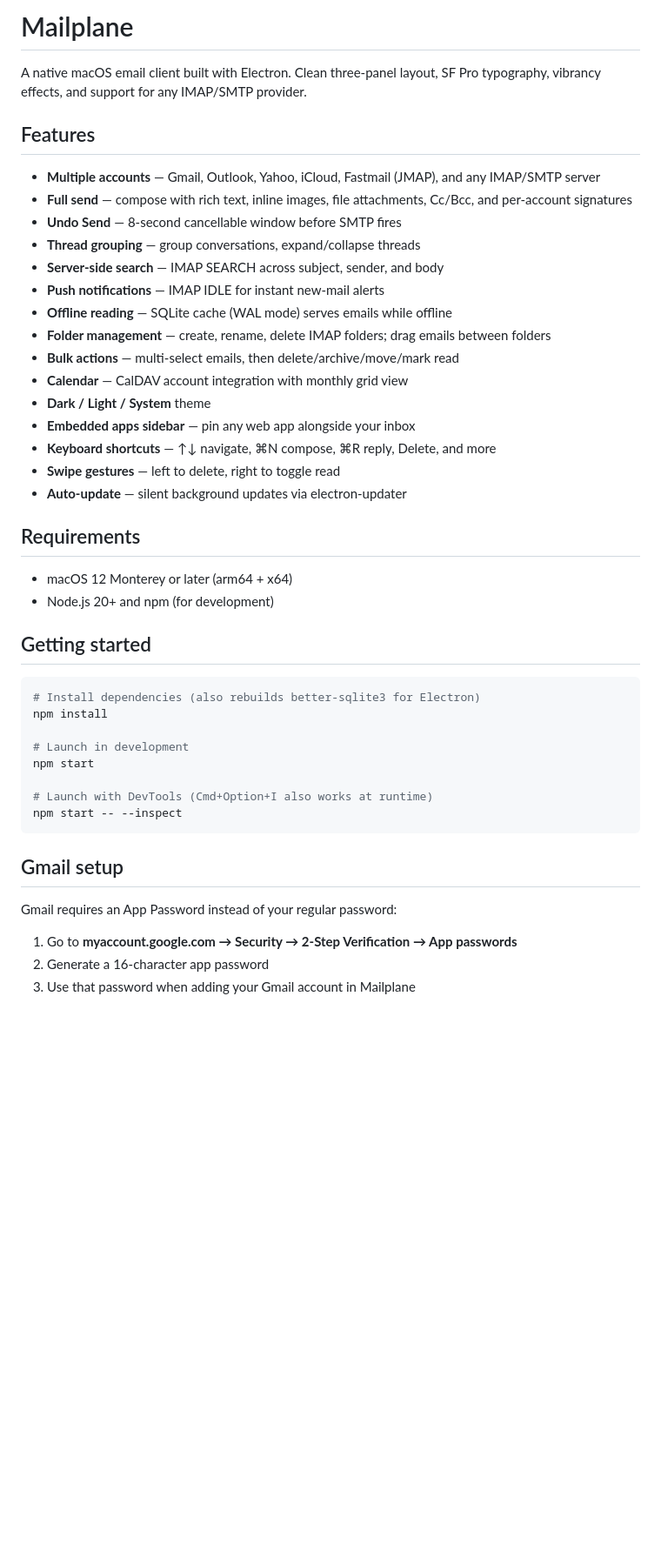
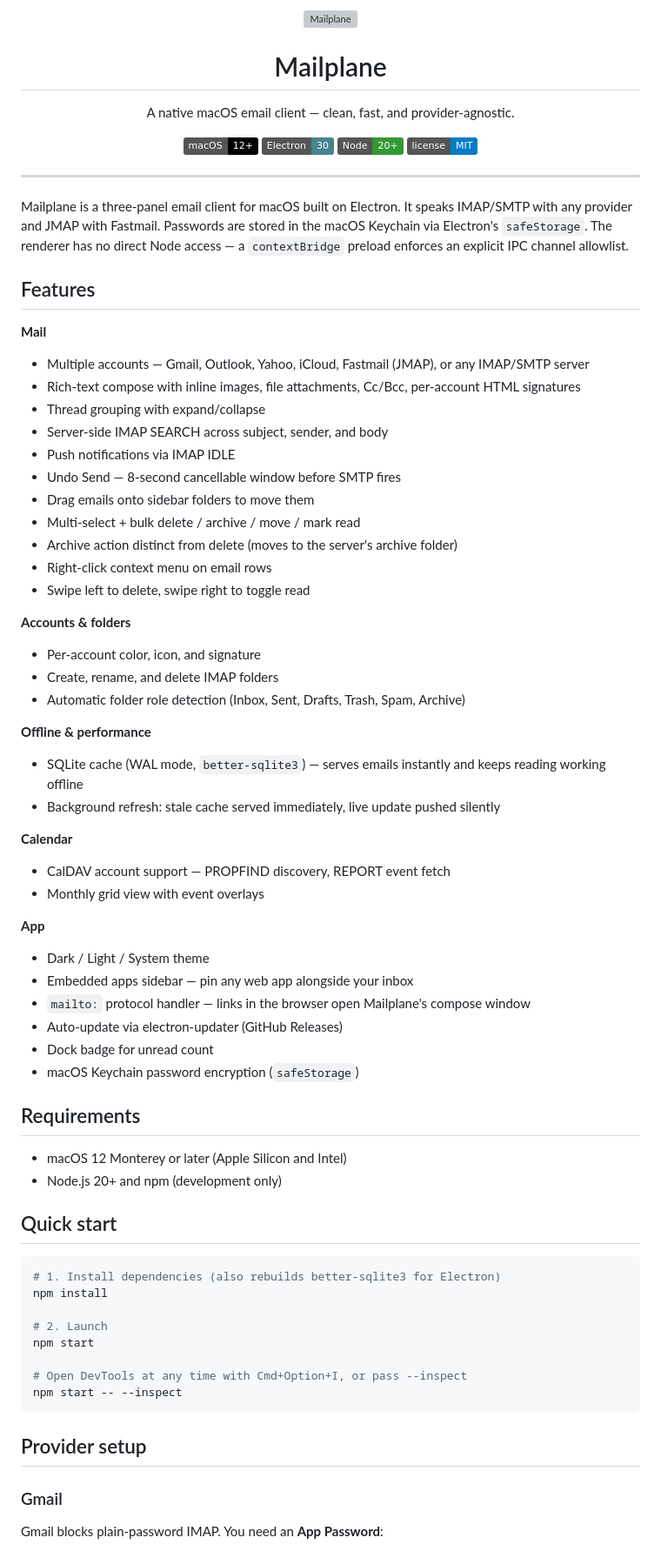
Before and after one commit to mauricekleindienst/mailplane, a Markdown page: README.md, the part around one of its changes. Shown at 87% size. Drawn GitHub-style; badges without logos; blank space fills up the shorter version; grey boxes are pictures that could not be loaded.

Commit message:
feat: update README with enhanced branding, feature descriptions, and setup instructions

````diff
--- a/README.md
+++ b/README.md
@@ -1,48 +1,77 @@
-# Mailplane
+<div align="center">
+  <img src="assets/icon.svg" width="96" height="96" alt="Mailplane" />
+  <h1>Mailplane</h1>
+  <p>A native macOS email client — clean, fast, and provider-agnostic.</p>
 
-A native macOS email client built with Electron. Clean three-panel layout, SF Pro typography, vibrancy effects, and support for any IMAP/SMTP provider.
+  <p>
+    <img src="https://img.shields.io/badge/macOS-12%2B-black?logo=apple&logoColor=white" alt="macOS 12+" />
+    <img src="https://img.shields.io/badge/Electron-30-47848F?logo=electron&logoColor=white" alt="Electron 30" />
+    <img src="https://img.shields.io/badge/Node-20%2B-339933?logo=nodedotjs&logoColor=white" alt="Node 20+" />
+    <img src="https://img.shields.io/badge/license-MIT-blue" alt="MIT license" />
+  </p>
+</div>
+
+---
+
+Mailplane is a three-panel email client for macOS built on Electron. It speaks IMAP/SMTP with any provider and JMAP with Fastmail. Passwords are stored in the macOS Keychain via Electron's `safeStorage`. The renderer has no direct Node access — a `contextBridge` preload enforces an explicit IPC channel allowlist.
 
 ## Features
 
-- **Multiple accounts** — Gmail, Outlook, Yahoo, iCloud, Fastmail (JMAP), and any IMAP/SMTP server
-- **Full send** — compose with rich text, inline images, file attachments, Cc/Bcc, and per-account signatures
-- **Undo Send** — 8-second cancellable window before SMTP fires
-- **Thread grouping** — group conversations, expand/collapse threads
-- **Server-side search** — IMAP SEARCH across subject, sender, and body
-- **Push notifications** — IMAP IDLE for instant new-mail alerts
-- **Offline reading** — SQLite cache (WAL mode) serves emails while offline
-- **Folder management** — create, rename, delete IMAP folders; drag emails between folders
-- **Bulk actions** — multi-select emails, then delete/archive/move/mark read
-- **Calendar** — CalDAV account integration with monthly grid view
-- **Dark / Light / System** theme
-- **Embedded apps sidebar** — pin any web app alongside your inbox
-- **Keyboard shortcuts** — ↑↓ navigate, ⌘N compose, ⌘R reply, Delete, and more
-- **Swipe gestures** — left to delete, right to toggle read
-- **Auto-update** — silent background updates via electron-updater
+**Mail**
+- Multiple accounts — Gmail, Outlook, Yahoo, iCloud, Fastmail (JMAP), or any IMAP/SMTP server
+- Rich-text compose with inline images, file attachments, Cc/Bcc, per-account HTML signatures
+- Thread grouping with expand/collapse
+- Server-side IMAP SEARCH across subject, sender, and body
+- Push notifications via IMAP IDLE
+- Undo Send — 8-second cancellable window before SMTP fires
+- Drag emails onto sidebar folders to move them
+- Multi-select + bulk delete / archive / move / mark read
+- Archive action distinct from delete (moves to the server's archive folder)
+- Right-click context menu on email rows
+- Swipe left to delete, swipe right to toggle read
+
+**Accounts & folders**
+- Per-account color, icon, and signature
+- Create, rename, and delete IMAP folders
+- Automatic folder role detection (Inbox, Sent, Drafts, Trash, Spam, Archive)
+
+**Offline & performance**
+- SQLite cache (WAL mode, `better-sqlite3`) — serves emails instantly and keeps reading working offline
+- Background refresh: stale cache served immediately, live update pushed silently
+
+**Calendar**
+- CalDAV account support — PROPFIND discovery, REPORT event fetch
+- Monthly grid view with event overlays
+
+**App**
+- Dark / Light / System theme
+- Embedded apps sidebar — pin any web app alongside your inbox
+- `mailto:` protocol handler — links in the browser open Mailplane's compose window
+- Auto-update via electron-updater (GitHub Releases)
+- Dock badge for unread count
+- macOS Keychain password encryption (`safeStorage`)
 
 ## Requirements
 
-- macOS 12 Monterey or later (arm64 + x64)
-- Node.js 20+ and npm (for development)
+- macOS 12 Monterey or later (Apple Silicon and Intel)
+- Node.js 20+ and npm (development only)
 
-## Getting started
+## Quick start
 
 ```bash
-# Install dependencies (also rebuilds better-sqlite3 for Electron)
+# 1. Install dependencies (also rebuilds better-sqlite3 for Electron)
 npm install
 
-# Launch in development
+# 2. Launch
 npm start
 
-# Launch with DevTools (Cmd+Option+I also works at runtime)
+# Open DevTools at any time with Cmd+Option+I, or pass --inspect
 npm start -- --inspect
 ```
 
-## Gmail setup
+## Provider setup
 
-Gmail requires an App Password instead of your regular password:
+### Gmail
 
-1. Go to **myaccount.google.com → Security → 2-Step Verification → App passwords**
-2. Generate a 16-character app password
-3. Use that password when adding your Gmail account in Mailplane
+Gmail blocks plain-password IMAP. You need an **App Password**:
 
````
Also changed, not shown: other parts of README.md (+72 -20 lines).
